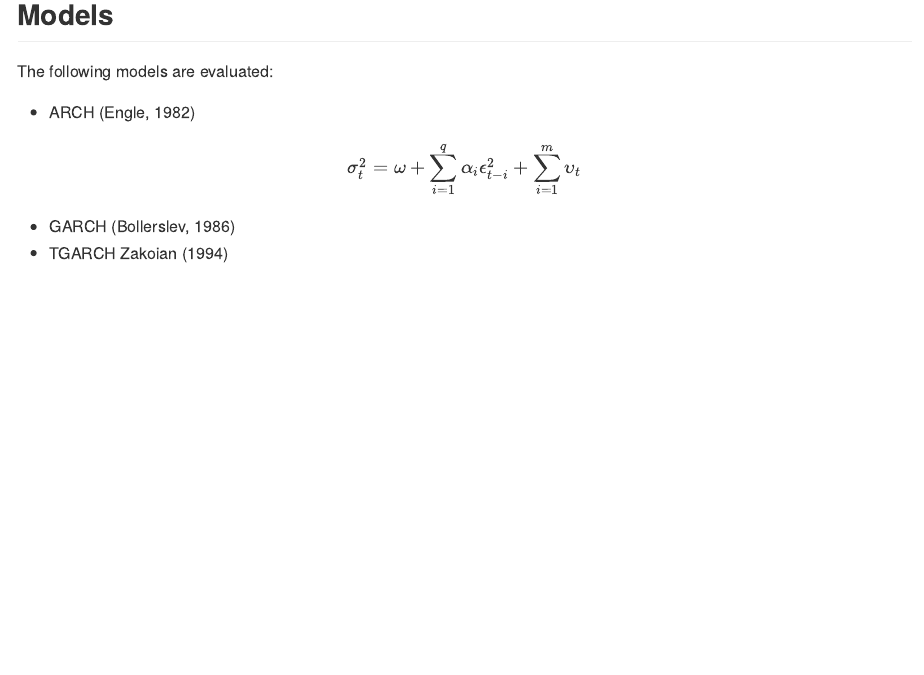
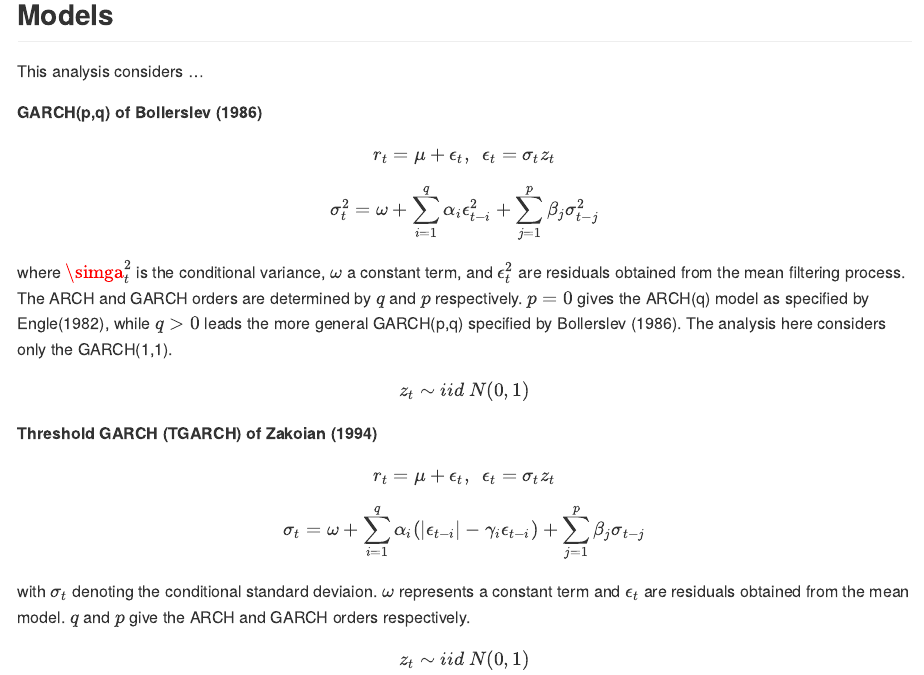
Before and after one commit to carstenstann/VolatilityModelling, an R Markdown document (README.Rmd): the page in a window 1100 px wide, from 1170 px down. Rendered offline with R 4.5, knitr and Pandoc, with nearby package versions; some code elsewhere in the file could not run offline.

Commit message:
added LATEX equations

```diff
--- a/README.Rmd
+++ b/README.Rmd
@@ -133,11 +133,20 @@ plot_grid(title_pacf, pacf_grid, ncol = 1, rel_heights = c(0.05, 1))
 
 ## Models
 
-The following models are evaluated:
+This analysis considers ...
 
-   * ARCH (Engle, 1982)
+**GARCH(p,q) of Bollerslev (1986)**
 
-$$\sigma^2_t = \omega + \sum_{i=1}^{q} \alpha_i\epsilon^2_{t-i} + \sum_{i=1}^m \upsilon_t$$
+$$r_t = \mu + \epsilon_t ,\ \ \epsilon_t = \sigma_tz_t$$
+$$\sigma^2_t = \omega + \sum_{i=1}^{q} \alpha_i \epsilon^2_{t-i} + \sum^p_{j=1} \beta_j \sigma^2_{t-j}$$
+where $\simga^2_t$ is the conditional variance, $\omega$ a constant term, and $\epsilon^2_t$ are residuals obtained from the mean filtering process. The ARCH and GARCH orders are determined by $q$ and $p$ respectively. $p = 0$ gives the ARCH(q) model as specified by Engle(1982), while $q > 0$ leads the more general GARCH(p,q) specified by Bollerslev (1986). The analysis here considers only the GARCH(1,1).
 
-   * GARCH (Bollerslev, 1986)
-   * TGARCH Zakoian (1994)
+$$z_t \sim iid \ N(0,1)$$
+
+**Threshold GARCH (TGARCH) of Zakoian (1994)**
+
+$$r_t = \mu + \epsilon_t ,\ \ \epsilon_t = \sigma_tz_t$$
+$$\sigma_t=\omega + \sum^q_{i=1}\alpha_i(\lvert\epsilon_{t-i}\rvert-\gamma_i\epsilon_{t-i}) + \sum^p_{j=1}\beta_j\sigma_{t-j}  $$
+with $\sigma_t$ denoting the conditional standard deviaion. $\omega$ represents a constant term and $\epsilon_t$ are residuals obtained from the mean model. $q$ and $p$ give the ARCH and GARCH orders respectively.
+
+$$z_t \sim iid \ N(0,1)$$
```
